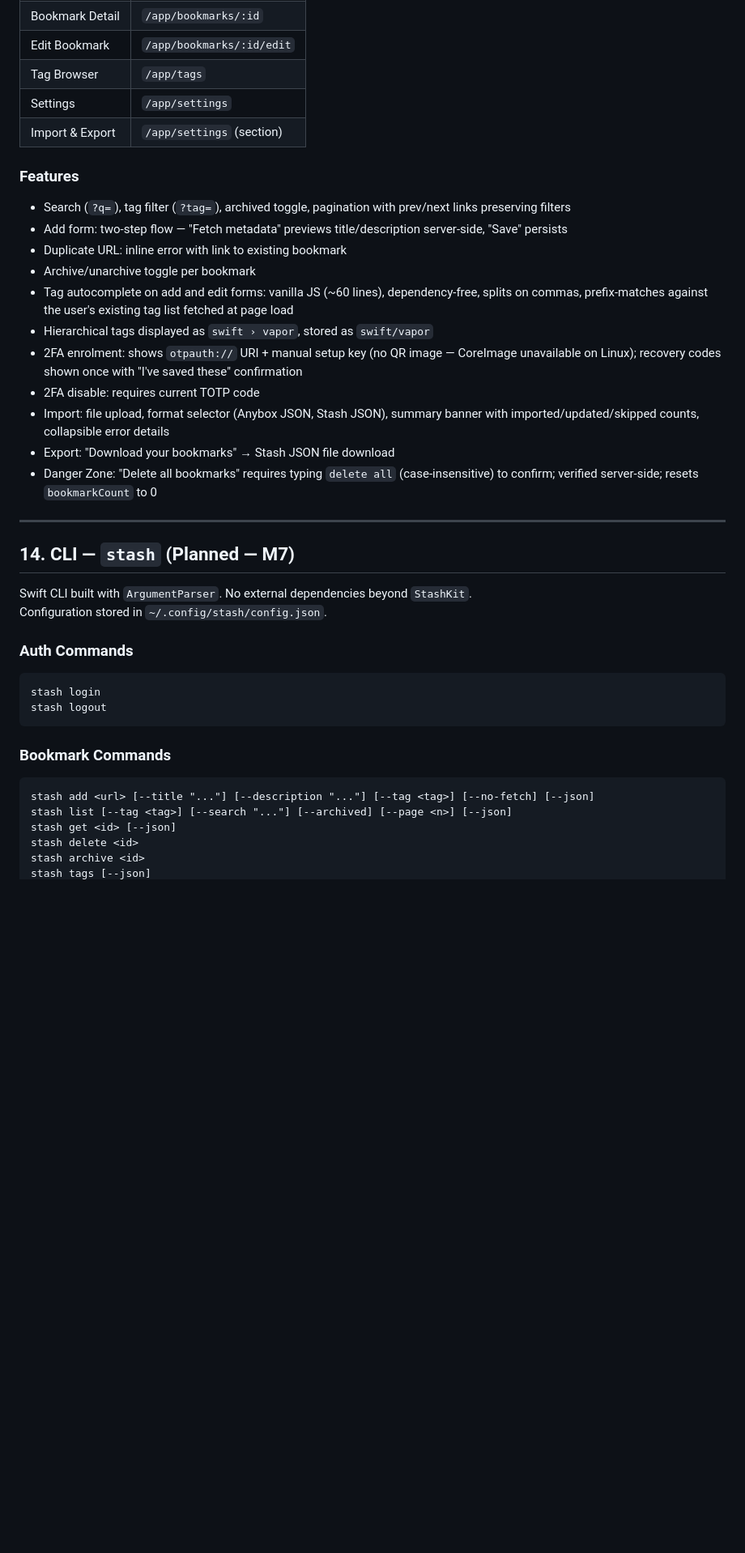
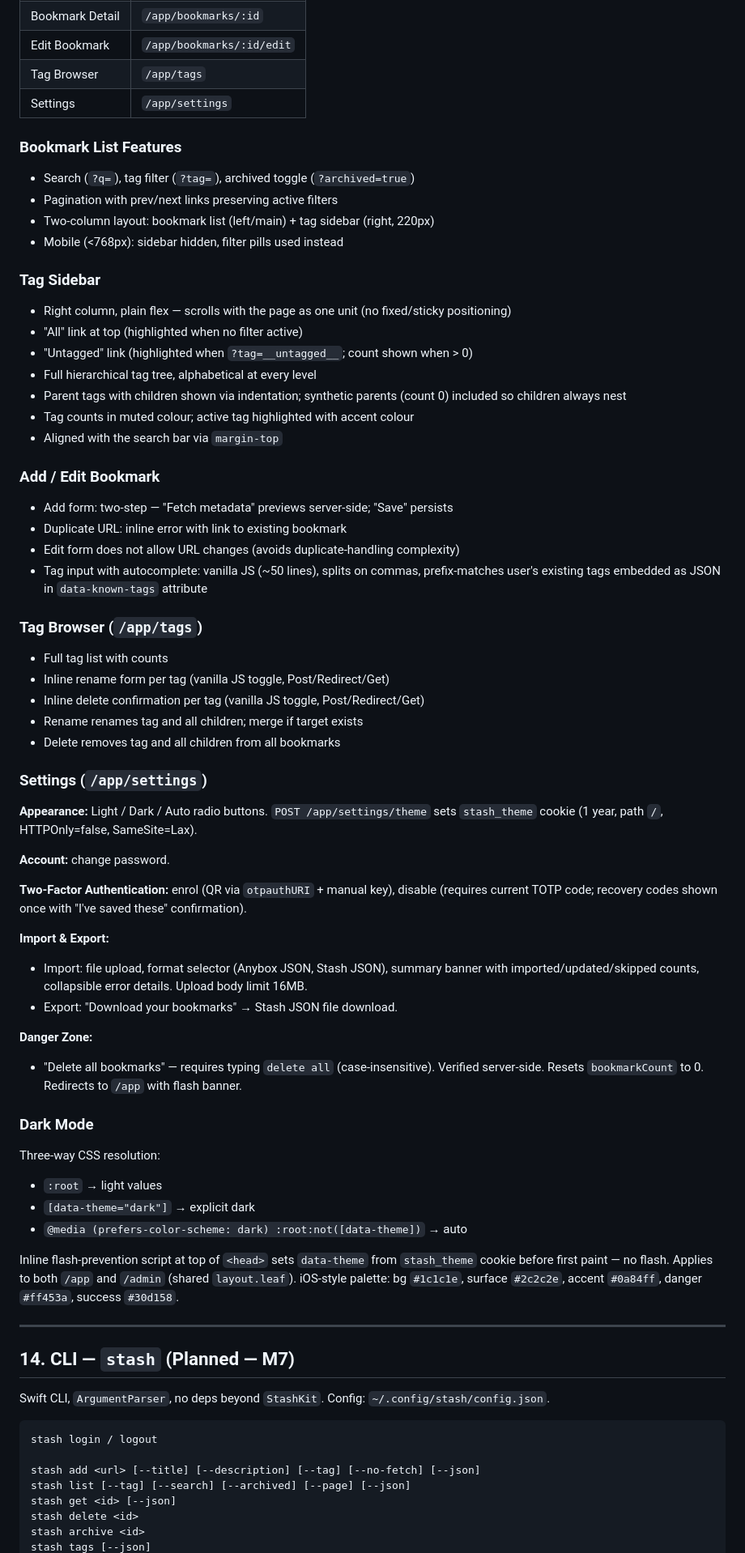
Before and after one commit to otaviocc/Stash, a Markdown page: PRODUCT.md, the part around one of its changes. Shown at 81% size. GitHub-like rendering; blank space fills up the shorter version.

````diff
--- a/PRODUCT.md
+++ b/PRODUCT.md
@@ -469,41 +477,74 @@ Server-rendered with Leaf. Session-based authentication (`stash_session` cookie,
 | Edit Bookmark | `/app/bookmarks/:id/edit` |
 | Tag Browser | `/app/tags` |
 | Settings | `/app/settings` |
-| Import & Export | `/app/settings` (section) |
 
-### Features
+### Bookmark List Features
 
-- Search (`?q=`), tag filter (`?tag=`), archived toggle, pagination with prev/next links preserving filters
-- Add form: two-step flow — "Fetch metadata" previews title/description server-side, "Save" persists
+- Search (`?q=`), tag filter (`?tag=`), archived toggle (`?archived=true`)
+- Pagination with prev/next links preserving active filters
+- Two-column layout: bookmark list (left/main) + tag sidebar (right, 220px)
+- Mobile (<768px): sidebar hidden, filter pills used instead
+
+### Tag Sidebar
+
+- Right column, plain flex — scrolls with the page as one unit (no fixed/sticky positioning)
+- "All" link at top (highlighted when no filter active)
+- "Untagged" link (highlighted when `?tag=__untagged__`; count shown when > 0)
+- Full hierarchical tag tree, alphabetical at every level
+- Parent tags with children shown via indentation; synthetic parents (count 0) included so children always nest
+- Tag counts in muted colour; active tag highlighted with accent colour
+- Aligned with the search bar via `margin-top`
+
+### Add / Edit Bookmark
+
+- Add form: two-step — "Fetch metadata" previews server-side; "Save" persists
 - Duplicate URL: inline error with link to existing bookmark
-- Archive/unarchive toggle per bookmark
-- Tag autocomplete on add and edit forms: vanilla JS (~60 lines), dependency-free, splits on commas, prefix-matches against the user's existing tag list fetched at page load
-- Hierarchical tags displayed as `swift › vapor`, stored as `swift/vapor`
-- 2FA enrolment: shows `otpauth://` URI + manual setup key (no QR image — CoreImage unavailable on Linux); recovery codes shown once with "I've saved these" confirmation
-- 2FA disable: requires current TOTP code
-- Import: file upload, format selector (Anybox JSON, Stash JSON), summary banner with imported/updated/skipped counts, collapsible error details
-- Export: "Download your bookmarks" → Stash JSON file download
-- Danger Zone: "Delete all bookmarks" requires typing `delete all` (case-insensitive) to confirm; verified server-side; resets `bookmarkCount` to 0
+- Edit form does not allow URL changes (avoids duplicate-handling complexity)
+- Tag input with autocomplete: vanilla JS (~50 lines), splits on commas, prefix-matches user's existing tags embedded as JSON in `data-known-tags` attribute
+
+### Tag Browser (`/app/tags`)
+
+- Full tag list with counts
+- Inline rename form per tag (vanilla JS toggle, Post/Redirect/Get)
+- Inline delete confirmation per tag (vanilla JS toggle, Post/Redirect/Get)
+- Rename renames tag and all children; merge if target exists
+- Delete removes tag and all children from all bookmarks
+
+### Settings (`/app/settings`)
+
+**Appearance:** Light / Dark / Auto radio buttons. `POST /app/settings/theme` sets `stash_theme` cookie (1 year, path `/`, HTTPOnly=false, SameSite=Lax).
+
+**Account:** change password.
+
+**Two-Factor Authentication:** enrol (QR via `otpauthURI` + manual key), disable (requires current TOTP code; recovery codes shown once with "I've saved these" confirmation).
+
+**Import & Export:**
+- Import: file upload, format selector (Anybox JSON, Stash JSON), summary banner with imported/updated/skipped counts, collapsible error details. Upload body limit 16MB.
+- Export: "Download your bookmarks" → Stash JSON file download.
+
+**Danger Zone:**
+- "Delete all bookmarks" — requires typing `delete all` (case-insensitive). Verified server-side. Resets `bookmarkCount` to 0. Redirects to `/app` with flash banner.
+
+### Dark Mode
+
+Three-way CSS resolution:
+- `:root` → light values
+- `[data-theme="dark"]` → explicit dark
+- `@media (prefers-color-scheme: dark) :root:not([data-theme])` → auto
+
+Inline flash-prevention script at top of `<head>` sets `data-theme` from `stash_theme` cookie before first paint — no flash. Applies to both `/app` and `/admin` (shared `layout.leaf`). iOS-style palette: bg `#1c1c1e`, surface `#2c2c2e`, accent `#0a84ff`, danger `#ff453a`, success `#30d158`.
 
 ---
 
 ## 14. CLI — `stash` (Planned — M7)
 
-Swift CLI built with `ArgumentParser`. No external dependencies beyond `StashKit`.
-Configuration stored in `~/.config/stash/config.json`.
-
-### Auth Commands
+Swift CLI, `ArgumentParser`, no deps beyond `StashKit`. Config: `~/.config/stash/config.json`.
 
 ```
-stash login
-stash logout
-```
+stash login / logout
 
-### Bookmark Commands
-
-```
-stash add <url> [--title "..."] [--description "..."] [--tag <tag>] [--no-fetch] [--json]
-stash list [--tag <tag>] [--search "..."] [--archived] [--page <n>] [--json]
+stash add <url> [--title] [--description] [--tag] [--no-fetch] [--json]
+stash list [--tag] [--search] [--archived] [--page] [--json]
 stash get <id> [--json]
 stash delete <id>
 stash archive <id>
````
Also changed, not shown: other parts of PRODUCT.md (+216 -247 lines).
